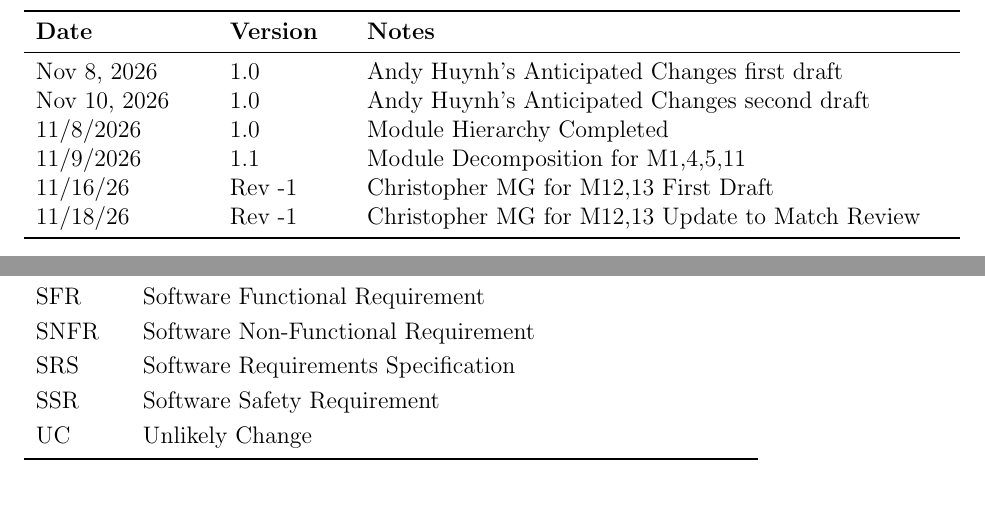
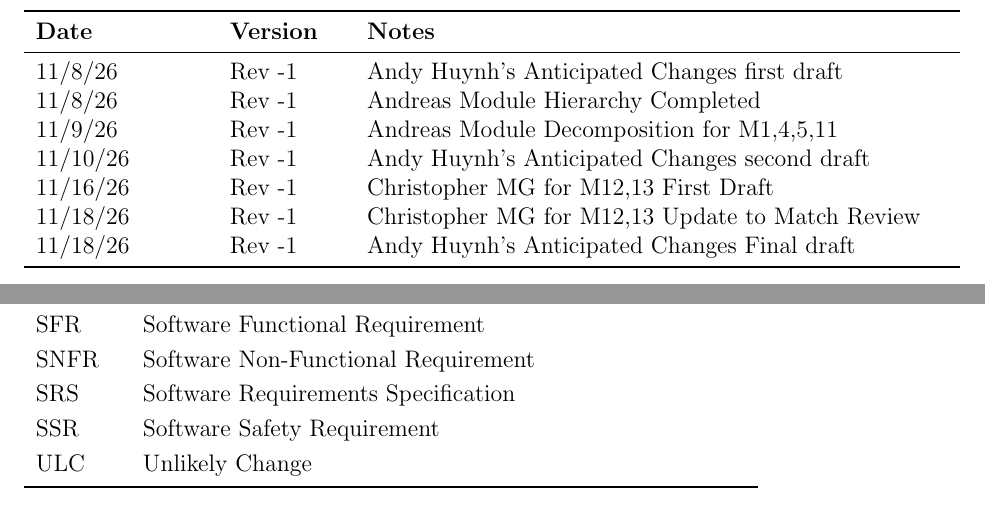
Before and after one commit to Aeolus-Software/RealmForge, a LaTeX document (docs/Design/SoftArchitecture/MG.tex): two parts of pages 2 and 3 of 14, joined at a grey line, cut so that both start at the same text. Compiled offline with pdfLaTeX; a LaTeX package or settings file that is missing is left out.

```diff
--- a/docs/Design/SoftArchitecture/MG.tex
+++ b/docs/Design/SoftArchitecture/MG.tex
@@ -61,12 +61,14 @@
 \begin{tabularx}{\textwidth}{p{3cm}p{2cm}X}
 \toprule {\bf Date} & {\bf Version} & {\bf Notes}\\
 \midrule
-Nov 8, 2026 & 1.0 & Andy Huynh's Anticipated Changes first draft \\
-Nov 10, 2026 & 1.0 & Andy Huynh's Anticipated Changes second draft \\
-11/8/2026 & 1.0 & Module Hierarchy Completed\\
-11/9/2026 & 1.1 & Module Decomposition for M1,4,5,11\\
+11/8/26 & Rev -1 & Andy Huynh's Anticipated Changes first draft \\
+11/8/26 & Rev -1 & Andreas Module Hierarchy Completed\\
+11/9/26 & Rev -1 & Andreas Module Decomposition for M1,4,5,11\\
+11/10/26 & Rev -1 & Andy Huynh's Anticipated Changes second draft \\
 11/16/26 & Rev -1 & Christopher MG for M12,13 First Draft\\
 11/18/26 & Rev -1 & Christopher MG for M12,13 Update to Match Review\\
+11/18/26 & Rev -1 & Andy Huynh's Anticipated Changes Final draft \\
+
 \bottomrule
 \end{tabularx}
 
@@ -95,7 +97,7 @@
   SNFR & Software Non-Functional Requirement\\
   SRS & Software Requirements Specification\\
   SSR & Software Safety Requirement\\
-  UC & Unlikely Change \\
+  ULC & Unlikely Change \\
   \bottomrule
 \end{tabular}\\
 
```
Also changed, not shown: 1 other file.
